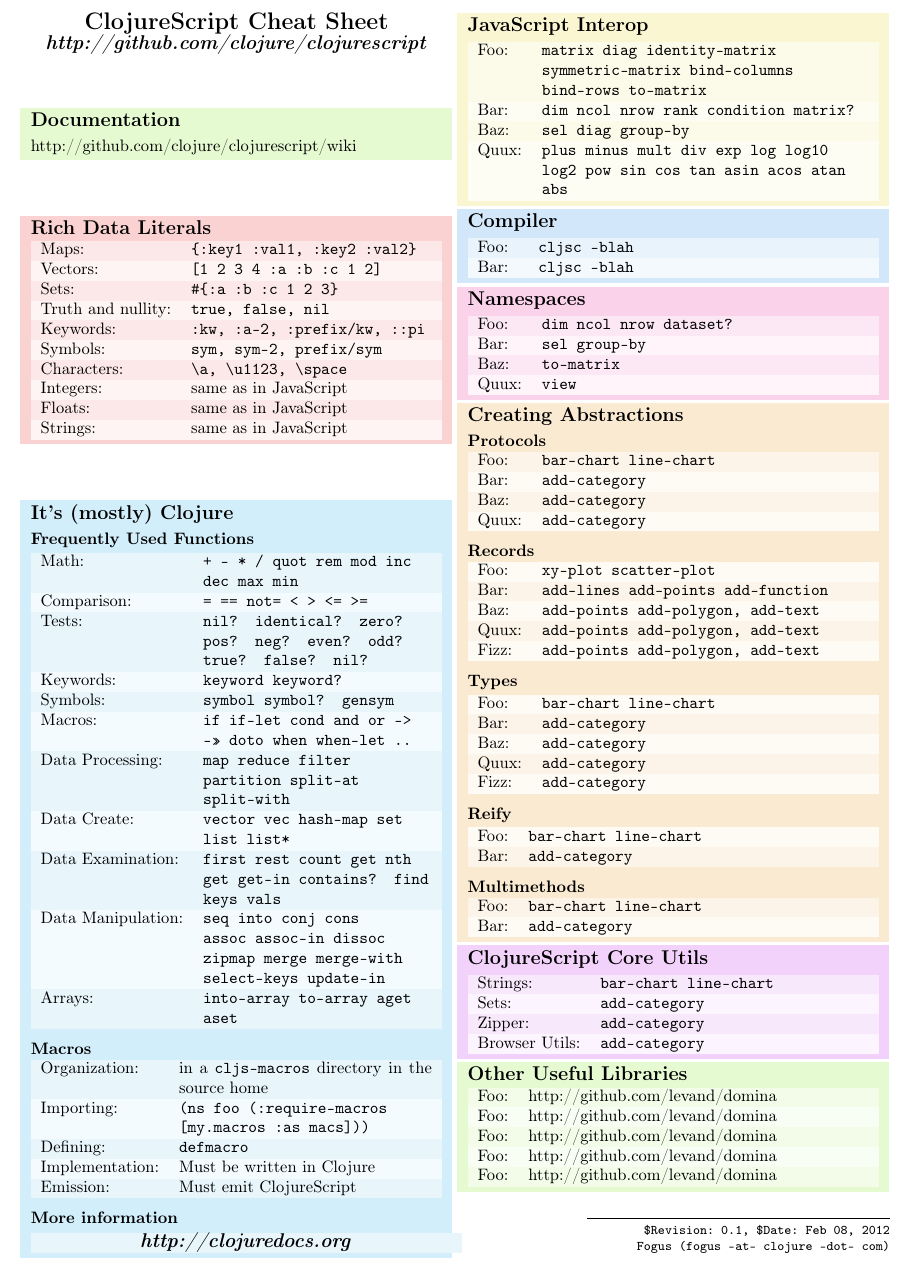
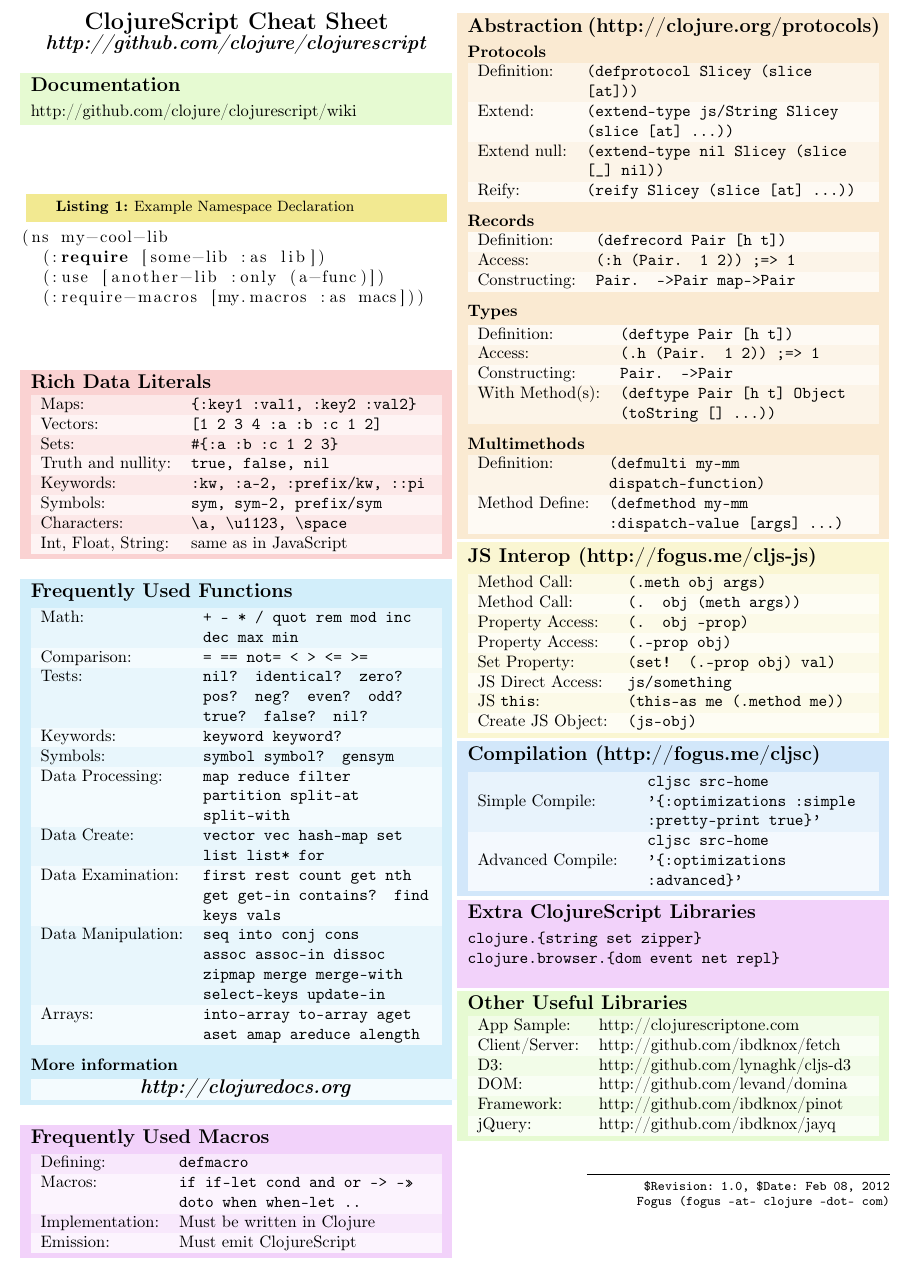
Before and after one commit to dsevilla/clojure-cheatsheets, a LaTeX document (src/cljs-cheatsheet.tex): part of the page, cut so that both start at the same text. Compiled offline with pdfLaTeX.

Commit message:
first version.  visual love needed

```diff
--- a/src/cljs-cheatsheet.tex
+++ b/src/cljs-cheatsheet.tex
@@ -64,6 +64,16 @@
     }
 }
 
+\usepackage{color}
+\usepackage{xcolor}
+\usepackage{listings}
+\usepackage[small,bf]{caption}
+
+\DeclareCaptionFont{white}{\color{white}}
+%\DeclareCaptionFormat{listing}{\colorbox{yellow}{\parbox{\textwidth}{#1#2#3}}}
+\DeclareCaptionFormat{listing}{\colorbox{yellow}{\parbox{0.95\linewidth}{\hspace{15pt}#1#2#3}}}
+\captionsetup[lstlisting]{format=listing}
+
 \begin{document}
 
 \centerline{\Large{\textbf{ClojureScript Cheat Sheet}}}
@@ -73,6 +83,15 @@
 \section{Documentation}
 \textmd{\textrm{http://github.com/clojure/clojurescript/wiki}}
 }
+
+
+\begin{lstlisting}[label=ns,caption=Example Namespace Declaration,language=Lisp]
+(ns my-cool-lib
+  (:require [some-lib :as lib])
+  (:use [another-lib :only (a-func)])
+  (:require-macros [my.macros :as macs]))
+\end{lstlisting}
+
 
 \colouredbox{red}{
 \section{Rich Data Literals}
@@ -84,40 +103,25 @@
 Keywords: & \cmd{:kw, :a-2, :prefix/kw, ::pi} \\
 Symbols: & \cmd{sym, sym-2, prefix/sym} \\
 Characters: & \cmd{\textbackslash a, \textbackslash u1123, \textbackslash space} \\
-Integers: & same as in JavaScript \\
-Floats: & same as in JavaScript \\
-Strings: & same as in JavaScript \\
+Int, Float, String: & same as in JavaScript \\
 \end{tabularx}
 
 }
 
 
 \colouredbox{blue}{
-\section{It's (mostly) Clojure}
-
-\subsection{Frequently Used Functions}
+\section{Frequently Used Functions}
 \begin{tabularx}{\hsize}{lX}
 Math:& \cmd{+ - * / quot rem mod inc dec max min}\\
 Comparison:& \cmd{= == not= < > <= >=}\\
 Tests:& \cmd{nil? identical? zero? pos? neg? even? odd? true? false? nil?} \\
 Keywords:& \cmd{keyword keyword?} \\
 Symbols:& \cmd{symbol symbol? gensym} \\
-Macros:& \cmd{if if-let cond and or -> ->> doto when when-let ..}\\
 Data Processing:& \cmd{map reduce filter partition split-at split-with} \\
-Data Create:& \cmd{vector vec hash-map set list list*} \\
+Data Create:& \cmd{vector vec hash-map set list list* for} \\
 Data Examination:& \cmd{first rest count get nth get get-in contains? find keys vals} \\
 Data Manipulation:& \cmd{seq into conj cons assoc assoc-in dissoc zipmap merge merge-with select-keys update-in}\\
-Arrays:& \cmd{into-array to-array aget aset}\\
-\end{tabularx}
-
-
-\subsection{Macros}
-\begin{tabularx}{\hsize}{lX}
-Organization:& in a \cmd{cljs-macros} directory in the source home\\
-Importing:& \cmd{(ns foo (:require-macros [my.macros :as macs]))}\\
-Defining:& \cmd{defmacro}\\
-Implementation:& Must be written in Clojure \\
-Emission:& Must emit ClojureScript \\
+Arrays:& \cmd{into-array to-array aget aset amap areduce alength}\\
 \end{tabularx}
 
 \subsection{More information}
@@ -128,92 +132,81 @@
 }
 
 
+\colouredbox{pink}{
+\section{Frequently Used Macros}
+\begin{tabularx}{\hsize}{lX}
+Defining:& \cmd{defmacro}\\
+Macros:& \cmd{if if-let cond and or -> ->> doto when when-let ..}\\
+Implementation:& Must be written in Clojure \\
+Emission:& Must emit ClojureScript \\
+\end{tabularx}
+
+}
+
+
+\colouredbox{orange}{
+\section{Abstraction (http://clojure.org/protocols)}
+
+\subsection{Protocols}
+\begin{tabularx}{\hsize}{lX}
+Definition:& \cmd{(defprotocol Slicey (slice [at]))} \\
+Extend:& \cmd{(extend-type js/String Slicey (slice [at] ...))} \\
+Extend null:& \cmd{(extend-type nil Slicey (slice [\_] nil))} \\
+Reify:& \cmd{(reify Slicey (slice [at] ...))}\\
+\end{tabularx}
+
+\subsection{Records}
+\begin{tabularx}{\hsize}{lX}
+Definition:& \cmd{(defrecord Pair [h t])} \\
+Access:& \cmd{(:h (Pair. 1 2)) ;=> 1} \\
+Constructing:& \cmd{Pair. ->Pair map->Pair} \\
+\end{tabularx}
+
+\subsection{Types}
+\begin{tabularx}{\hsize}{lX}
+Definition:& \cmd{(deftype Pair [h t])} \\
+Access:& \cmd{(.h (Pair. 1 2)) ;=> 1} \\
+Constructing:& \cmd{Pair. ->Pair} \\
+With Method(s):& \cmd{(deftype Pair [h t] Object (toString [] ...))} \\
+\end{tabularx}
+
+\subsection{Multimethods}
+\begin{tabularx}{\hsize}{lX}
+Definition:& \cmd{(defmulti my-mm dispatch-function)}\\
+Method Define:& \cmd{(defmethod my-mm :dispatch-value [args] ...)}\\
+\end{tabularx}
+
+}
+
 \colouredbox{yellow}{
-\section{JavaScript Interop}
+\section{JS Interop (http://fogus.me/cljs-js)}
 \begin{tabularx}{\hsize}{lX}
-Foo: & \cmd{matrix diag identity-matrix symmetric-matrix bind-columns bind-rows to-matrix} \\
-Bar: & \cmd{dim ncol nrow rank condition matrix?} \\
-Baz: & \cmd{sel diag group-by} \\
-Quux: & \cmd{plus minus mult div exp log log10 log2 pow sin cos tan asin acos atan abs} \\
+Method Call: & \cmd{(.meth obj args)} \\
+Method Call: & \cmd{(. obj (meth args))} \\
+Property Access: & \cmd{(. obj -prop)} \\
+Property Access: & \cmd{(.-prop obj)} \\
+Set Property: & \cmd{(set! (.-prop obj) val)} \\
+JS Direct Access: & \cmd{js/something} \\
+JS \cmd{this}: & \cmd{(this-as me (.method me))} \\
+Create JS Object: & \cmd{(js-obj)} \\
 \end{tabularx}
 
 }
 
 
 \colouredbox{blue2}{
-\section{Compiler}
+\section{Compilation (http://fogus.me/cljsc)}
 \begin{tabularx}{\hsize}{lX}
-Foo: & \cmdline{cljsc --blah} \\
-Bar: & \cmdline{cljsc --blah} \\
-\end{tabularx}
-
-}
-
-
-\colouredbox{magenta}{
-\section{Namespaces}
-\begin{tabularx}{\hsize}{lX}
-Foo: & \cmd{dim ncol nrow dataset?} \\
-Bar: & \cmd{sel group-by} \\
-Baz: & \cmd{to-matrix} \\
-Quux: & \cmd{view} \\
-\end{tabularx}
-
-}
-
-
-\colouredbox{orange}{
-\section{Creating Abstractions}
-
-\subsection{Protocols}
-\begin{tabularx}{\hsize}{lX}
-Foo:& \cmd{bar-chart line-chart}\\
-Bar:& \cmd{add-category}\\
-Baz:& \cmd{add-category}\\
-Quux:& \cmd{add-category}\\
-\end{tabularx}
-
-\subsection{Records}
-\begin{tabularx}{\hsize}{lX}
-Foo:& \cmd{xy-plot scatter-plot}\\
-Bar:& \cmd{add-lines add-points add-function}\\
-Baz:& \cmd{add-points add-polygon, add-text} \\
-Quux:& \cmd{add-points add-polygon, add-text} \\
-Fizz:& \cmd{add-points add-polygon, add-text} \\
-\end{tabularx}
-
-\subsection{Types}
-\begin{tabularx}{\hsize}{lX}
-Foo:& \cmd{bar-chart line-chart}\\
-Bar:& \cmd{add-category}\\
-Baz:& \cmd{add-category}\\
-Quux:& \cmd{add-category}\\
-Fizz:& \cmd{add-category}\\
-\end{tabularx}
-
-\subsection{Reify}
-\begin{tabularx}{\hsize}{lX}
-Foo:& \cmd{bar-chart line-chart}\\
-Bar:& \cmd{add-category}\\
-\end{tabularx}
-
-\subsection{Multimethods}
-\begin{tabularx}{\hsize}{lX}
-Foo:& \cmd{bar-chart line-chart}\\
-Bar:& \cmd{add-category}\\
+Simple Compile: & \cmdline{cljsc src-home '\{:optimizations :simple :pretty-print true\}'} \\
+Advanced Compile: & \cmdline{cljsc src-home '\{:optimizations :advanced\}'} \\
 \end{tabularx}
 
 }
 
 
 \colouredbox{pink}{
-\section{ClojureScript Core Utils}
-\begin{tabularx}{\hsize}{lX}
-Strings:& \cmd{bar-chart line-chart}\\
-Sets:& \cmd{add-category}\\
-Zipper:& \cmd{add-category}\\
-Browser Utils:& \cmd{add-category}\\
-\end{tabularx}
+\section{Extra ClojureScript Libraries}
+\cmd{clojure.\{string set zipper\} clojure.browser.\{dom event net repl\}}\\
 
 }
 
@@ -221,11 +214,12 @@
 \colouredbox{green}{
 \section{Other Useful Libraries}
 \begin{tabularx}{\hsize}{lX}
-Foo: & http://github.com/levand/domina \\
-Foo: & http://github.com/levand/domina \\
-Foo: & http://github.com/levand/domina \\
-Foo: & http://github.com/levand/domina \\
-Foo: & http://github.com/levand/domina \\
+App Sample: & http://clojurescriptone.com \\
+Client/Server: & http://github.com/ibdknox/fetch \\
+D3: & http://github.com/lynaghk/cljs-d3 \\
+DOM: & http://github.com/levand/domina \\
+Framework: & http://github.com/ibdknox/pinot \\
+jQuery: & http://github.com/ibdknox/jayq \\
 \end{tabularx}
 
 }
@@ -234,7 +228,7 @@
 \begin{flushright}
 \footnotesize
 \rule{0.7\linewidth}{0.25pt}
-\verb!$Revision: 0.1, $Date: Feb 08, 2012!\\
+\verb!$Revision: 1.0, $Date: Feb 08, 2012!\\
 \verb!Fogus (fogus -at- clojure -dot- com)!
 \end{flushright}
 \end{document}
```
